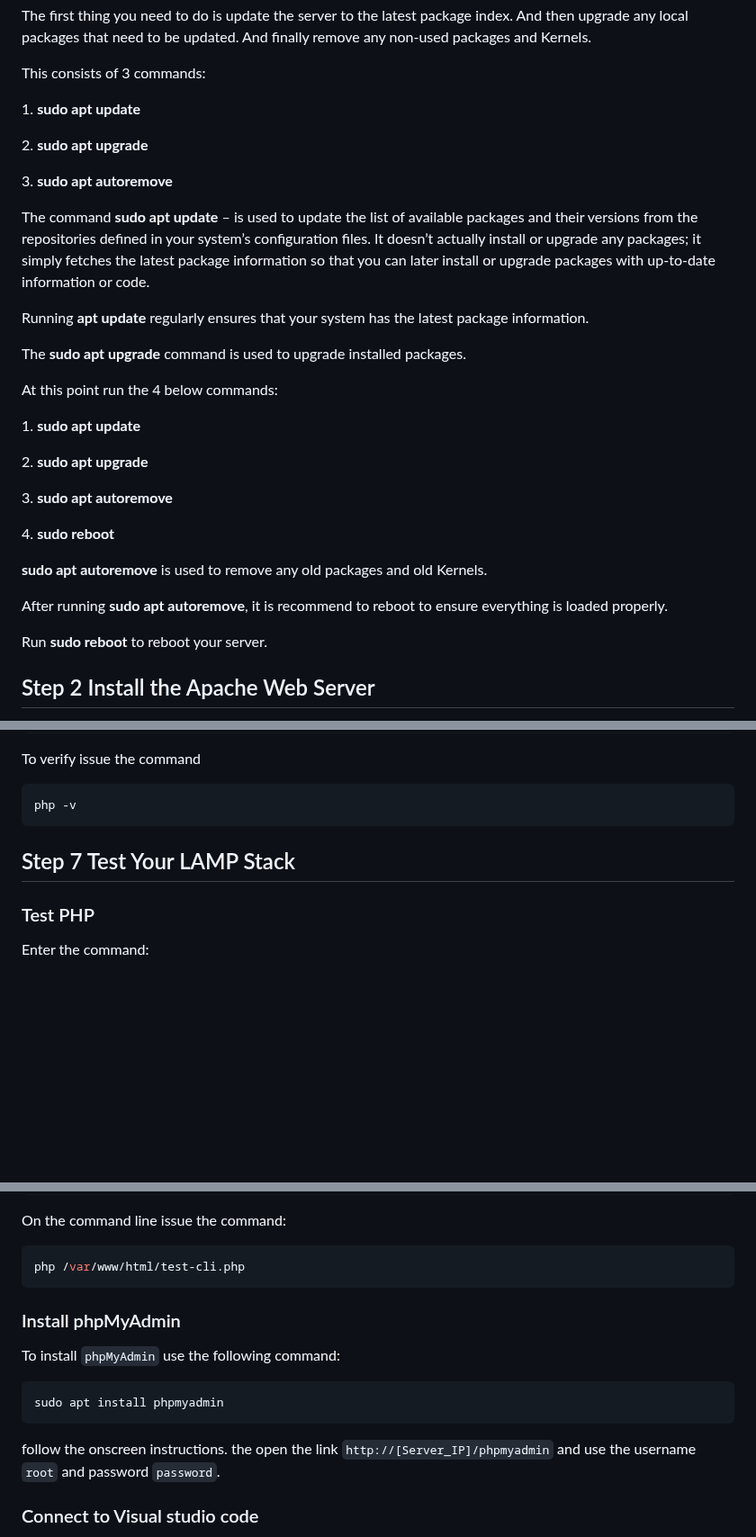
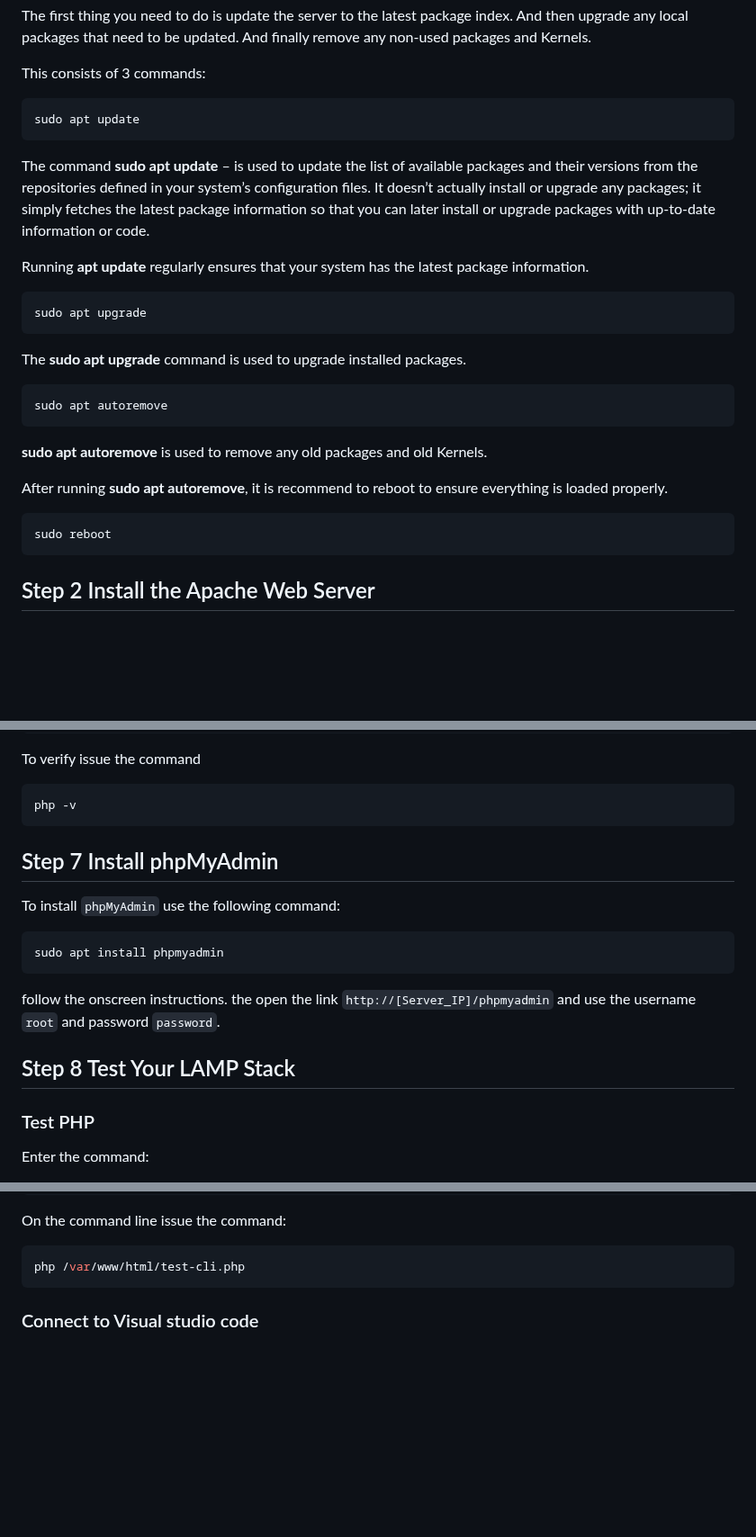
Before and after one commit to ibrahimamreya/UnixTools, a Markdown page: LAMP Stack.md, 3 parts joined by grey strips. Shown at 90% size. Rendered like a GitHub page; blank space fills up the shorter version.

`````diff
--- a/LAMP Stack.md
+++ b/LAMP Stack.md
@@ -32,34 +32,30 @@ Step 1 is to Update and Upgrade System Packages
 The first thing you need to do is update the server to the latest package index. And then upgrade any local packages that need to be updated. And finally remove any non-used packages and Kernels.
 
 This consists of 3 commands:
-
-1\. **sudo apt update**
-
-2\. **sudo apt upgrade**
-
-3\. **sudo apt autoremove**
-
+```bash
+sudo apt update
+```
 The command **sudo apt update** – is used to update the list of available packages and their versions from the repositories defined in your system’s configuration files. It doesn’t actually install or upgrade any packages; it simply fetches the latest package information so that you can later install or upgrade packages with up-to-date information or code.
 
 Running **apt update** regularly ensures that your system has the latest package information.
 
+```bash
+sudo apt upgrade
+````
 The **sudo apt upgrade** command is used to upgrade installed packages.
 
-At this point run the 4 below commands:
 
-1\. **sudo apt update**
-
-2\. **sudo apt upgrade**
-
-3\. **sudo apt autoremove**
-
-4\. **sudo reboot**
+```bash
+sudo apt autoremove
+```
 
 **sudo apt autoremove** is used to remove any old packages and old Kernels.
 
 After running **sudo apt autoremove**, it is recommend to reboot to ensure everything is loaded properly.
+```bash
+sudo reboot
+```
 
-Run **sudo reboot** to reboot your server.
 
 Step 2 Install the Apache Web Server
 ------------------------------------
@@ -203,8 +199,15 @@ To verify issue the command
 php -v
 ```
 
+Step 7 Install phpMyAdmin
+--------------------------
+To install `phpMyAdmin` use the following command:
+```bash
+sudo apt install phpmyadmin
+```
+follow the onscreen instructions. the open the link `http://[Server_IP]/phpmyadmin` and use the username `root` and password `password`.
 
-Step 7 Test Your LAMP Stack
+Step 8 Test Your LAMP Stack
 ---------------------------
 
 ### Test PHP
@@ -282,12 +285,7 @@ On the command line issue the command:
 ```bash
 php /var/www/html/test-cli.php
 ```
-### Install phpMyAdmin
-To install `phpMyAdmin` use the following command:
-```bash
-sudo apt install phpmyadmin
-```
-follow the onscreen instructions. the open the link `http://[Server_IP]/phpmyadmin` and use the username `root` and password `password`.
+
 ### Connect to Visual studio code
 To connect vscode to your server install the `Remote-SSH` extension `ms-vscode-remote.remote-ssh`.
 Then use one of the many ways to connect to the server through SSH.
`````
